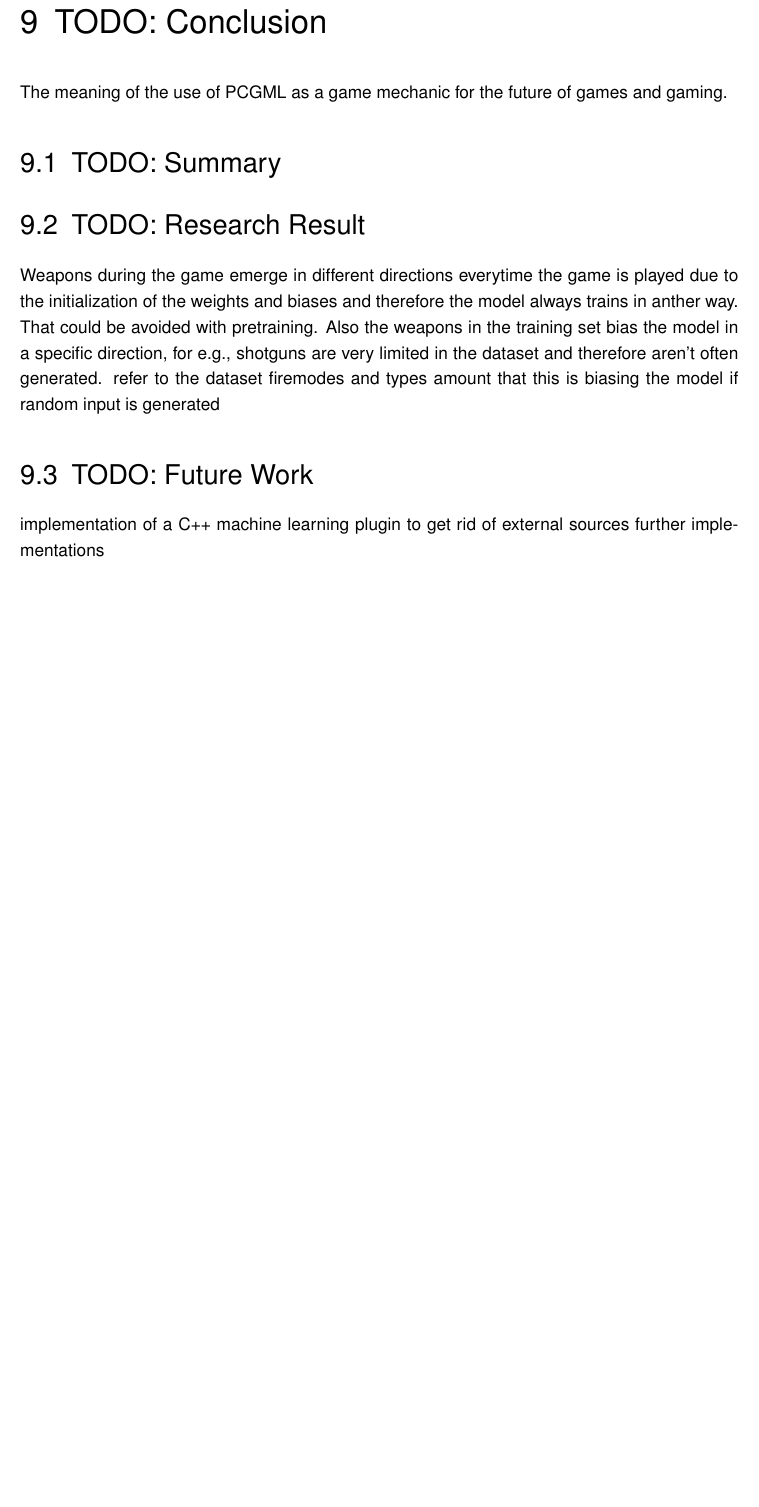
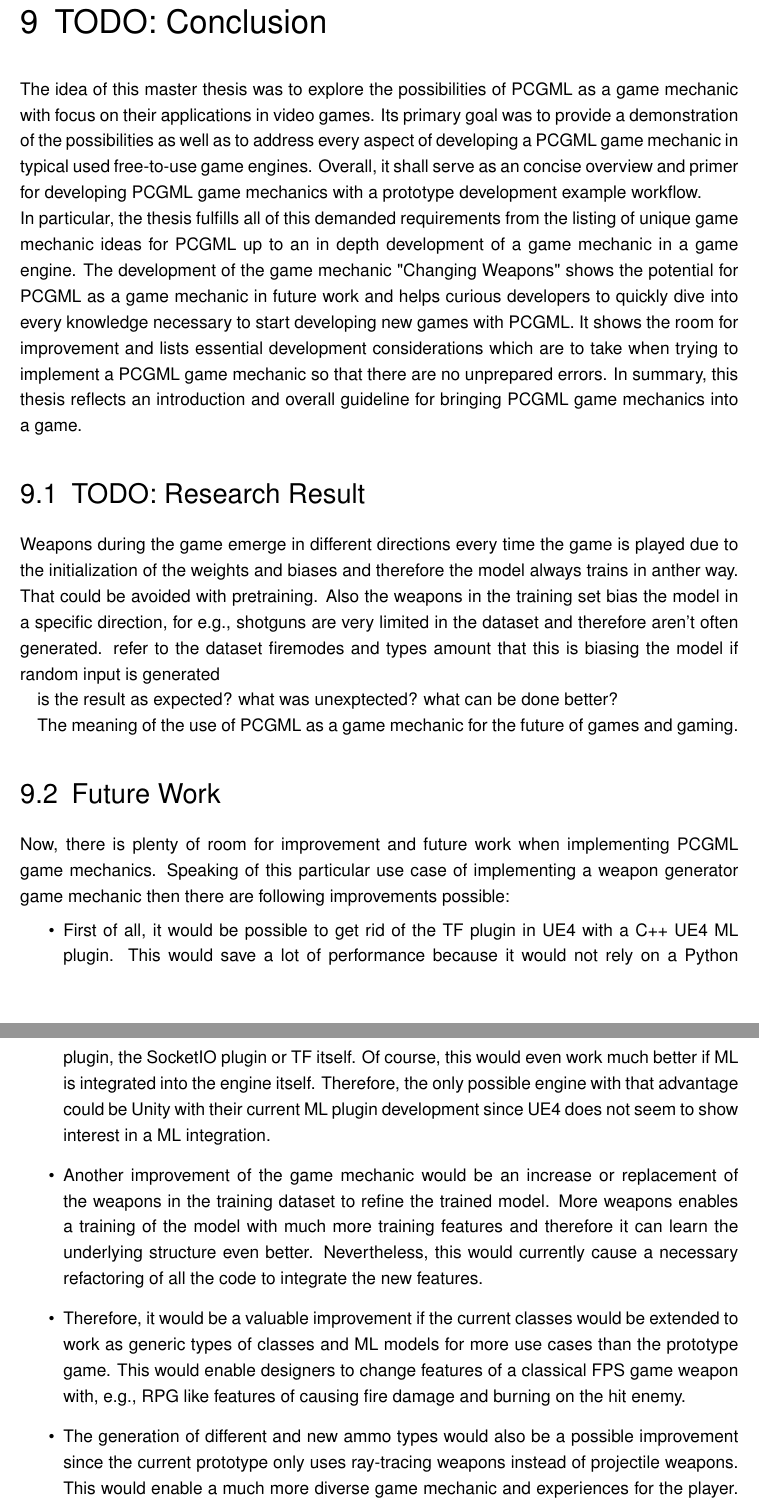
Before and after one commit to bernhardrieder/PCGML-Game-Mechanics, a LaTeX thesis (LaTeX/thesis.tex): part of page 86 of 103 before the commit and two parts of pages 86 and 87 of 104 after it, the two joined at a grey line, cut so that both start at the same text, the shorter picture padded with empty space. Compiled offline with pdfLaTeX; an older LaTeX class or package is replaced by its successor.

Commit message:
wrote future work chapter

```diff
--- a/LaTeX/thesis.tex
+++ b/LaTeX/thesis.tex
@@ -1401,13 +1401,27 @@ However, this shows that it is not necessary that someone train the model in adv
 %
 \clearpage
 \chapter{TODO: Conclusion}
+The idea of this master thesis was to explore the possibilities of PCGML as a game mechanic with focus on their applications in video games. Its primary goal was to provide a demonstration of the possibilities as well as to address every aspect of developing a PCGML game mechanic in typical used free-to-use game engines. Overall, it shall serve as an concise overview and primer for developing PCGML game mechanics with a prototype development example workflow.\\
+In particular, the thesis fulfills all of this demanded requirements from the listing of unique game mechanic ideas for PCGML up to an in depth development of a game mechanic in a game engine. The development of the game mechanic "\nameref{idea::changingWeapons}" shows the potential for PCGML as a game mechanic in future work and helps curious developers to quickly dive into every knowledge necessary to start developing new games with PCGML. It shows the room for improvement and lists essential development considerations which are to take when trying to implement a PCGML game mechanic so that there are no unprepared errors. In summary, this thesis reflects an introduction and overall guideline for bringing PCGML game mechanics into a game.
+
+\section{TODO: Research Result}
+Weapons during the game emerge in different directions every time the game is played due to the initialization of the weights and biases and therefore the model always trains in anther way. That could be avoided with pretraining. Also the weapons in the training set bias the model in a specific direction, for e.g., shotguns are very limited in the dataset and therefore aren't often generated. refer to the dataset firemodes and types amount that this is biasing the model if random input is generated
+
+
+is the result as expected?
+what was unexptected? what can be done better?
+
 The meaning of the use of PCGML as a game mechanic for the future of games and gaming.
-\section{TODO: Summary}
-\section{TODO: Research Result}
-Weapons during the game emerge in different directions everytime the game is played due to the initialization of the weights and biases and therefore the model always trains in anther way. That could be avoided with pretraining. Also the weapons in the training set bias the model in a specific direction, for e.g., shotguns are very limited in the dataset and therefore aren't often generated. refer to the dataset firemodes and types amount that this is biasing the model if random input is generated
-\section{TODO: Future Work}
-implementation of a C++ machine learning plugin to get rid of external sources
-further implementations
+\section{Future Work}
+Now, there is plenty of room for improvement and future work when implementing PCGML game mechanics. Speaking of this particular use case of implementing a weapon generator game mechanic then there are following improvements possible:
+\begin{itemize}
+	\item First of all, it would be possible to get rid of the TF plugin in UE4 with a C++ UE4 ML plugin. This would save a lot of performance because it would not rely on a Python plugin, the SocketIO plugin or TF itself. Of course, this would even work much better if ML is integrated into the engine itself. Therefore, the only possible engine with that advantage could be Unity with their current ML plugin development since UE4 does not seem to show interest in a ML integration.
+	\item Another improvement of the game mechanic would be an increase or replacement of the weapons in the training dataset to refine the trained model. More weapons enables a training of the model with much more training features and therefore it can learn the underlying structure even better. Nevertheless, this would currently cause a necessary refactoring of all the code to integrate the new features.
+	\item Therefore, it would be a valuable improvement if the current classes would be extended to work as generic types of classes and ML models for more use cases than the prototype game. This would enable designers to change features of a classical FPS game weapon with, e.g., RPG like features of causing fire damage and burning on the hit enemy.
+	\item The generation of different and new ammo types would also be a possible improvement since the current prototype only uses ray-tracing weapons instead of projectile weapons. This would enable a much more diverse game mechanic and experiences for the player. For example, the new ammo types could follow a specific movement pattern as it was used for the weapons in the game "Galactic Arms Race", described in chapter \ref{pcgMechanicGames}.
+	\item More improvement can be done with the weapon generator itself. The generator currently does not limit any values which means that because of the retraining functionality of the model, the weapon can get extraordinary high damage and other values. This is still fine if its intended but most likely this values values should be trimmed before sending to the generator API or creating the new weapons for the player.
+\end{itemize}
+As someone can see, there are lot of possibilities with PCGML game mechanics. This thesis only shows an example game mechanic which was rather easy to implement but offers much more interesting game mechanics which enable more and new player experience. It is now a question and further research of finding out whether the design of the in chapter \ref{chapter::possibleGameMechanics} introduced game mechanics will work out as intended or not
 
 %
 % Hier beginnen die Verzeichnisse.
```
Also changed, not shown: LaTeX/thesis.tex (2 more changed lines).
